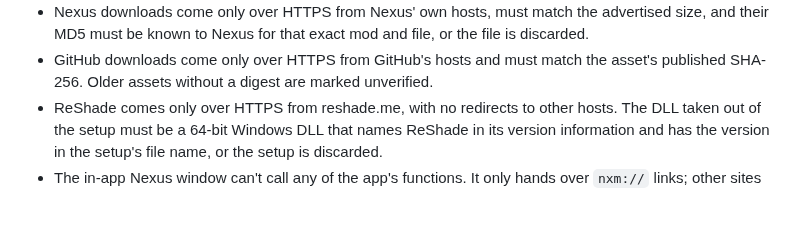
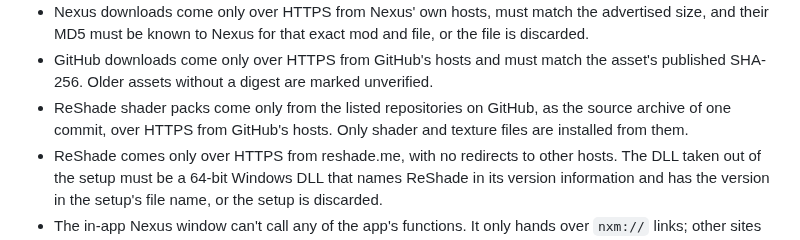
Before and after one commit to EkranoplanCC/LinuxCPMX2077, a Markdown page: docs/user-guide.md, the part around one of its changes. GitHub-like rendering; blank space fills up the shorter version.

```diff
--- a/docs/user-guide.md
+++ b/docs/user-guide.md
@@ -617,6 +644,9 @@ part of download links are never shown.
 - GitHub downloads come only over HTTPS from GitHub's hosts and must match
   the asset's published SHA-256. Older assets without a digest are marked
   unverified.
+- ReShade shader packs come only from the listed repositories on GitHub, as
+  the source archive of one commit, over HTTPS from GitHub's hosts. Only
+  shader and texture files are installed from them.
 - ReShade comes only over HTTPS from reshade.me, with no redirects to other
   hosts. The DLL taken out of the setup must be a 64-bit Windows DLL that
   names ReShade in its version information and has the version in the setup's
```
Also changed, not shown: other parts of docs/user-guide.md (+30 -3 lines), README.md (+5 -0 lines), docs/images/reshade-card.png (added), 6 other files.
